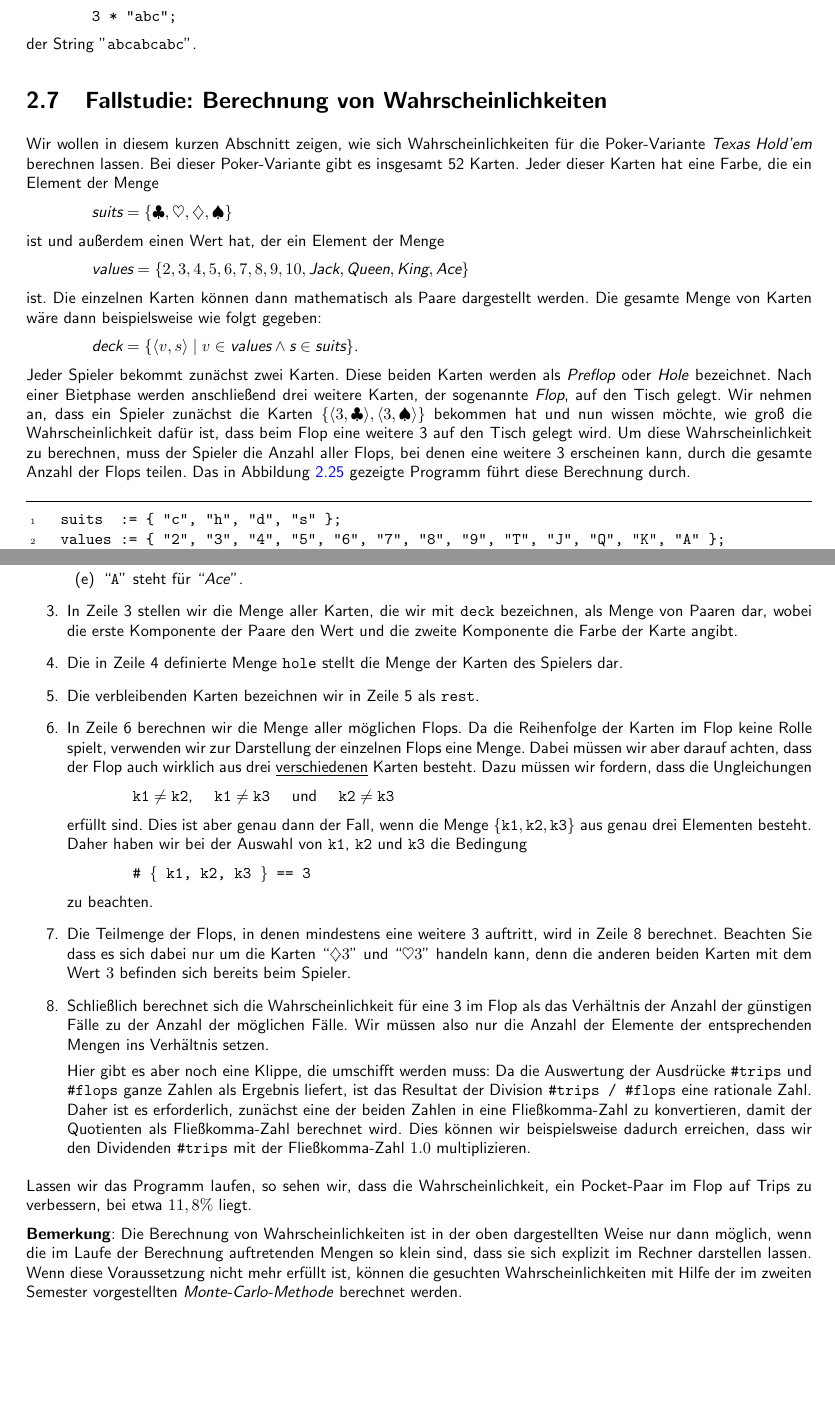
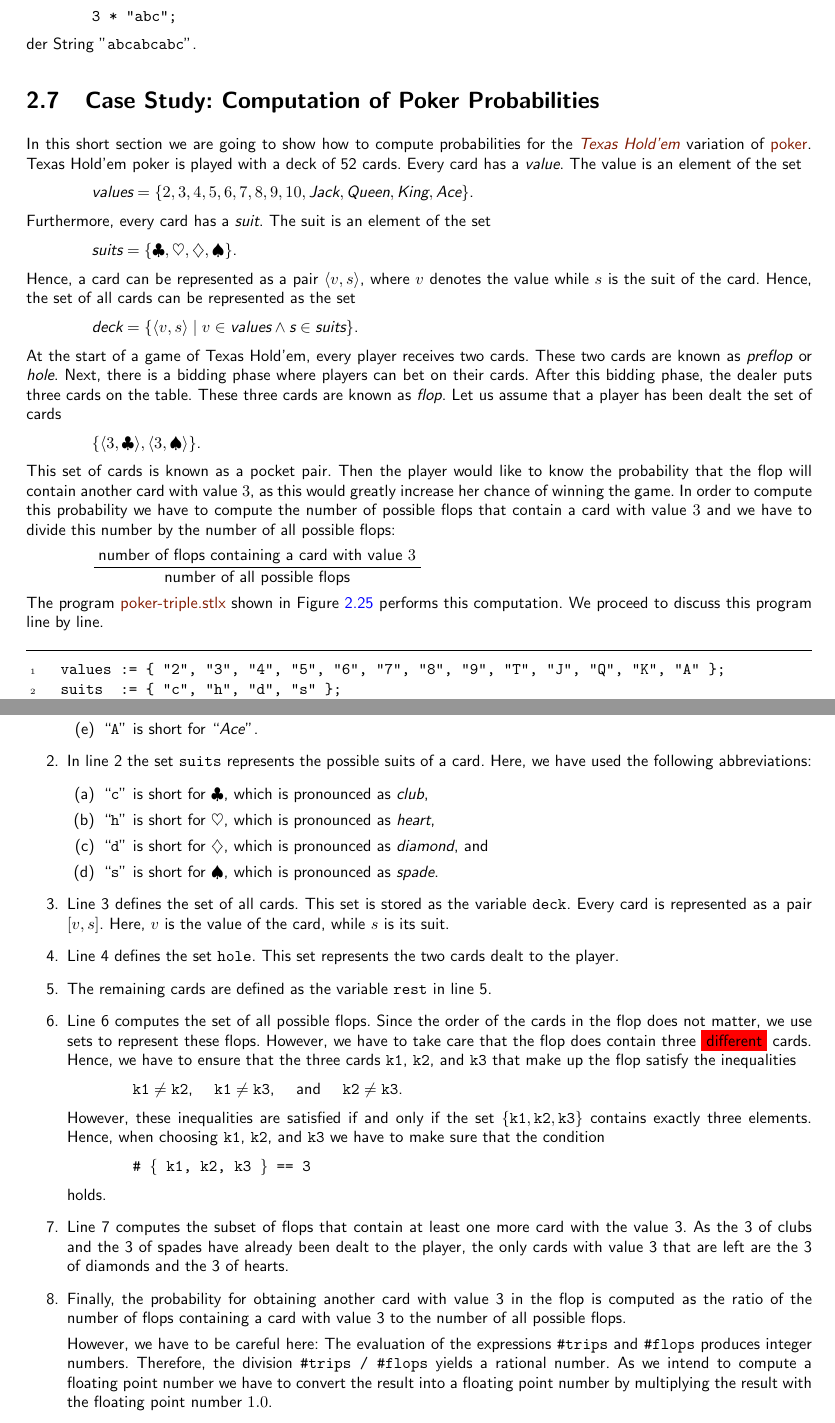
Before and after one commit to karlstroetmann/Logic, a LaTeX document (Script/logik.tex, which reads Script/setl.tex): two parts of pages 26 and 27 of 126, joined at a grey line, cut so that both start at the same text, the shorter picture padded with empty space. The pictures show the PDF file Script/logik.pdf that the author committed with the source.

Commit message:
translated section on poker

```diff
--- a/Script/setl.tex
+++ b/Script/setl.tex
@@ -1627,32 +1627,48 @@ liefert als Ergebnis die $n$-malige Verkettung von $s$.  Beispielsweise ist das
 \\[0.2cm]
 der String \squote{abcabcabc}.
 
-\section{Fallstudie: Berechnung von Wahrscheinlichkeiten}
-Wir wollen in diesem kurzen Abschnitt zeigen, wie sich Wahrscheinlichkeiten f\"{u}r die Poker-Variante
-\textsl{Texas Hold'em} berechnen lassen.  Bei dieser Poker-Variante gibt es insgesamt 52 Karten. Jeder
-dieser Karten hat eine Farbe, die ein Element der Menge
-\\[0.2cm]
-\hspace*{1.3cm} $\textsl{suits} = \{ \club, \heart, \diamondsuit, \spade \}$
-\\[0.2cm]
-ist und au\3erdem einen Wert hat, der ein Element der Menge
-\\[0.2cm]
-\hspace*{1.3cm} $\textsl{values} = \{ 2, 3, 4, 5, 6, 7, 8, 9, 10, \textsl{Jack}, \textsl{Queen},
-\textsl{King}, \textsl{Ace} \}$
-\\[0.2cm]
-ist.  Die einzelnen Karten k\"{o}nnen dann mathematisch als Paare dargestellt werden.  Die gesamte Menge von
-Karten w\"{a}re dann beispielsweise wie folgt gegeben:
+\section{Case Study: Computation of Poker Probabilities}
+In this short section we are going to show how to compute probabilities for the
+\href{https://en.wikipedia.org/wiki/Texas_hold_%27em}{\textsl{Texas Hold'em}} variation of
+\href{https://en.wikipedia.org/wiki/Poker}{poker}.   Texas Hold'em poker is played with a deck of 52
+cards.  Every card has a \emph{value}.  The value is an element of the set
+\\[0.2cm]
+\hspace*{1.3cm}
+$\textsl{values} = \{ 2, 3, 4, 5, 6, 7, 8, 9, 10, \textsl{Jack}, \textsl{Queen}, \textsl{King}, \textsl{Ace} \}$.
+\\[0.2cm]
+Furthermore, every card has a \emph{suit}.  The suit is an element of the set
+\\[0.2cm]
+\hspace*{1.3cm}
+$\textsl{suits} = \{ \club, \heart, \diamondsuit, \spade \}$.
+\\[0.2cm]
+Hence, a card can be represented as a pair $\pair(v,s)$, where $v$ denotes the value while $s$ is
+the suit of the card.  Hence, the set of all cards can be represented as the set
 \\[0.2cm]
 \hspace*{1.3cm}
 $\textsl{deck} = \{ \pair(v,s) \mid v \in \textsl{values} \wedge \textsl{s} \in \textsl{suits} \}$.
 \\[0.2cm]
-Jeder Spieler bekommt zun\"{a}chst zwei Karten.  Diese beiden Karten werden als \emph{Preflop}
-oder \emph{Hole} bezeichnet.  Nach einer Bietphase werden anschlie\3end drei weitere
-Karten, der sogenannte \textsl{Flop}, auf den Tisch gelegt.  Wir nehmen an, dass ein Spieler zun\"{a}chst die
-Karten $\{ \pair(3, \club), \pair(3, \spade) \}$ bekommen hat und nun wissen m\"{o}chte, wie gro\3 die
-Wahrscheinlichkeit daf\"{u}r ist, dass beim Flop eine weitere 3 auf den Tisch gelegt wird.
-Um diese Wahrscheinlichkeit zu berechnen, muss der Spieler die Anzahl aller Flops, bei denen eine weitere
-3 erscheinen kann, durch die gesamte Anzahl der Flops teilen.  Das in Abbildung \ref{fig:poker-triple.stlx}
-gezeigte Programm f\"{u}hrt diese Berechnung durch.
+At the start of a game of Texas Hold'em, every player receives two cards.  These two cards are known
+as \emph{preflop} or \emph{hole}.  Next, there is a bidding phase where players can bet on their
+cards.   After this bidding phase, the dealer puts three cards on the table.  These three cards are
+known as \emph{flop}.  Let us assume that a player has been dealt the set of cards
+\\[0.2cm]
+\hspace*{1.3cm}
+$\{ \pair(3, \club), \pair(3, \spade) \}$.
+\\[0.2cm]
+This set of cards is known as a pocket pair.  Then the player would like to know the probability
+that the flop will contain another card with value $3$, as this would greatly increase her chance of
+winning the game.  In order to compute this probability we have to compute the number of possible
+flops that contain a card with value $3$ and we have to divide this number by the number of all
+possible flops:
+\\[0.2cm]
+\hspace*{1.3cm}
+$\ds \frac{\;\mbox{number of flops containing a card with value $3$}\;}{\mbox{number of all possible flops}}$
+\\[0.2cm]
+The program
+\href{https://github.com/karlstroetmann/Logik/blob/master/SetlX/poker-triple.stlx}{poker-triple.stlx}
+shown in Figure \ref{fig:poker-triple.stlx} performs this computation.  We proceed to discuss this
+program line by line.
+
 
 \begin{figure}[!ht]
 \centering
@@ -1667,10 +1684,8 @@ gezeigte Programm f\"{u}hrt diese Berechnung durch.
     suits  := { "c", "h", "d", "s" };
-    values := { "2", "3", "4", "5", "6", "7", "8", "9", "T", "J", "Q", "K", "A" };
     deck   := { [ v, s ] : v in values, s in suits };
     hole   := { [ "3", "c" ], [ "3", "s" ] };
     rest   := deck - hole;
     flops  := { { k1, k2, k3 } : k1 in rest, k2 in rest, k3 in rest | #{ k1, k2, k3 } == 3 };
-    print(#flops);
     trips  := { f : f in flops | [ "3", "d" ] in f || [ "3", "h" ] in f };
     print(1.0 * #trips / #flops);
 \end{Verbatim}
@@ -1690,4 +1705,5 @@ gezeigte Programm f\"{u}hrt diese Berechnung durch.
+      \item ``\texttt{A}'' is short for ``\emph{Ace}''.
       \end{enumerate}
-\item In Zeile 2 definieren wir die Menge \texttt{values} der m\"{o}glichen Werte einer
-      Karte.  Dabei wurden die folgenden Abk\"{u}rzungen verwendet:
+\item In line 2 the set \texttt{suits} represents the possible suits of a card.  Here, we have used
+      the following abbreviations:
       \begin{enumerate}
@@ -1698,50 +1710,37 @@ gezeigte Programm f\"{u}hrt diese Berechnung durch.
-      \item ``\texttt{A}'' steht f\"{u}r ``\emph{Ace}''.
+      \item ``\texttt{c}'' is short for $\club$, which is pronounced as \emph{club},
+      \item ``\texttt{h}'' is short for $\heart$, which is pronounced as \emph{heart},
+      \item ``\texttt{d}'' is short for $\diamondsuit$, which is pronounced as \emph{diamond}, and
+      \item ``\texttt{s}'' is short for $\spade$, which is pronounced as \emph{spade}.
       \end{enumerate}
-\item In Zeile 3 stellen wir die Menge aller Karten, die wir mit \texttt{deck} bezeichnen,
-      als Menge von Paaren dar, wobei die erste Komponente der Paare den Wert und die zweite Komponente
-      die Farbe der Karte angibt.
-\item Die in Zeile 4 definierte Menge \texttt{hole} stellt die Menge der Karten des Spielers dar.
-\item Die verbleibenden Karten bezeichnen wir in Zeile 5 als \texttt{rest}.
-\item In Zeile 6 berechnen wir die Menge aller m\"{o}glichen Flops.  Da die Reihenfolge der Karten im
-      Flop keine Rolle spielt, verwenden wir zur Darstellung der einzelnen Flops eine Menge.
-      Dabei m\"{u}ssen wir aber darauf achten, dass der Flop auch wirklich aus drei
-      \underline{verschiedenen}  Karten besteht.  Dazu m\"{u}ssen wir fordern, dass die Ungleichungen
+\item Line 3 defines the set of all cards.  This set is stored as the variable \texttt{deck}.  Every
+      card is represented as a pair $[v,s]$. Here, $v$ is the value of the card, while $s$ is its suit.
+\item Line 4 defines the set \texttt{hole}.  This set represents the two cards dealt to the player.
+\item The remaining cards are defined as the variable  \texttt{rest} in line 5.
+\item Line 6 computes the set of all possible flops.  Since the order of the cards in the flop does
+      not matter, we use sets to represent these flops.  However, we have to take care that the flop
+      does contain three \colorbox{red}{different} cards.  Hence, we have to ensure that the three
+      cards \texttt{k1}, \texttt{k2}, and \texttt{k3} that make up the flop satisfy the inequalities
       \\[0.2cm]
       \hspace*{1.3cm}
-      $\mathtt{k1} \not= \mathtt{k2}$, \quad
-      $\mathtt{k1} \not= \mathtt{k3}$  \quad und \quad
-      $\mathtt{k2} \not= \mathtt{k3}$
-      \\[0.2cm]
-      erf\"{u}llt sind.  Dies ist aber genau dann der Fall, wenn die Menge
-      $\{ \mathtt{k1}, \mathtt{k2}, \mathtt{k3} \}$ aus genau drei Elementen besteht.
-      Daher haben wir bei der Auswahl von \texttt{k1}, \texttt{k2} und \texttt{k3} die Bedingung
+      $\mathtt{k1} \not= \mathtt{k2}$, \quad $\mathtt{k1} \not= \mathtt{k3}$,  \quad and \quad $\mathtt{k2} \not= \mathtt{k3}$.
+      \\[0.2cm]
+      However, these inequalities are satisfied if and only if the set
+      $\{ \mathtt{k1}, \mathtt{k2}, \mathtt{k3} \}$ contains exactly three elements.  Hence, when
+      choosing \texttt{k1}, \texttt{k2}, and \texttt{k3} we have to make sure that the condition
       \\[0.2cm]
       \hspace*{1.3cm}
       \texttt{\# \{ k1, k2, k3 \} == 3 }
       \\[0.2cm]
-      zu beachten.
-\item Die Teilmenge der Flops, in denen mindestens eine weitere 3 auftritt, wird in Zeile 8
-      berechnet.  Beachten Sie dass es sich dabei nur um die Karten ``$\diamondsuit 3$'' und
-      ``$\heart 3$'' handeln kann, denn die anderen beiden Karten mit dem Wert $3$ befinden sich bereits
-      beim Spieler.
-\item Schlie\3lich berechnet sich die Wahrscheinlichkeit f\"{u}r eine 3 im Flop als das Verh\"{a}ltnis der
-      Anzahl der g\"{u}nstigen F\"{a}lle zu der Anzahl der m\"{o}glichen F\"{a}lle.  Wir m\"{u}ssen also nur die Anzahl
-      der Elemente der entsprechenden Mengen ins Verh\"{a}ltnis setzen.
-
-      Hier gibt es aber noch eine Klippe, die umschifft werden muss: Da die Auswertung der Ausdr\"{u}cke
-      \texttt{\#trips} und \texttt{\#flops} ganze Zahlen als Ergebnis liefert, ist das Resultat der Division
-      \texttt{\#trips / \#flops} eine rationale Zahl.
-      Daher ist es erforderlich, zun\"{a}chst eine der beiden Zahlen in eine Flie\3komma-Zahl zu konvertieren,
-      damit der Quotienten als Flie\3komma-Zahl berechnet wird.  Dies k\"{o}nnen wir beispielsweise dadurch
-      erreichen, dass wir den Dividenden \texttt{\#trips} mit der Flie\3komma-Zahl $1.0$
-      multiplizieren.
+      holds.
+\item Line 7 computes the subset of flops that contain at least one more card with the value 3.
+      As the 3 of clubs and the 3 of spades have already been dealt to the player, the only cards
+      with value 3 that are left are the 3 of diamonds and the 3 of hearts.
+\item Finally, the probability for obtaining another card with value 3 in the flop is computed as
+      the ratio of the number of flops containing a card with value 3 to the number of all possible flops.
+
+      However, we have to be careful here:  The evaluation of the expressions
+      \texttt{\#trips} and \texttt{\#flops} produces integer numbers.  Therefore, the division
+      \texttt{\#trips / \#flops} yields a rational number.  As we intend to compute a floating point
+      number we have to convert the result into a floating point number by multiplying the result
+      with the floating point number $1.0$.
 \end{enumerate}
-Lassen wir das Programm laufen, so sehen wir, dass die Wahrscheinlichkeit, ein
-Pocket-Paar im Flop auf Trips zu verbessern, bei etwa $11,8\%$ liegt.
-\vspace*{0.1cm}
-
-\noindent
-\textbf{Bemerkung}:  Die Berechnung von Wahrscheinlichkeiten ist in der oben dargestellten
-Weise nur dann m\"{o}glich, wenn die im Laufe der Berechnung auftretenden Mengen so klein
-sind, dass sie sich explizit im Rechner darstellen lassen.  Wenn diese Voraussetzung nicht
-mehr erf\"{u}llt ist, k\"{o}nnen die gesuchten Wahrscheinlichkeiten mit Hilfe der im zweiten Semester
@@ -1748,0 +1750 @@ vorgestellten \emph{Monte-Carlo-Methode} berechnet werden.
+\remarkEng
```
Also changed, not shown: Script/logik.tex (+5 -0 lines), Script/logik.pdf, Script/setl.tex (26 more changed lines), 4 other files.
